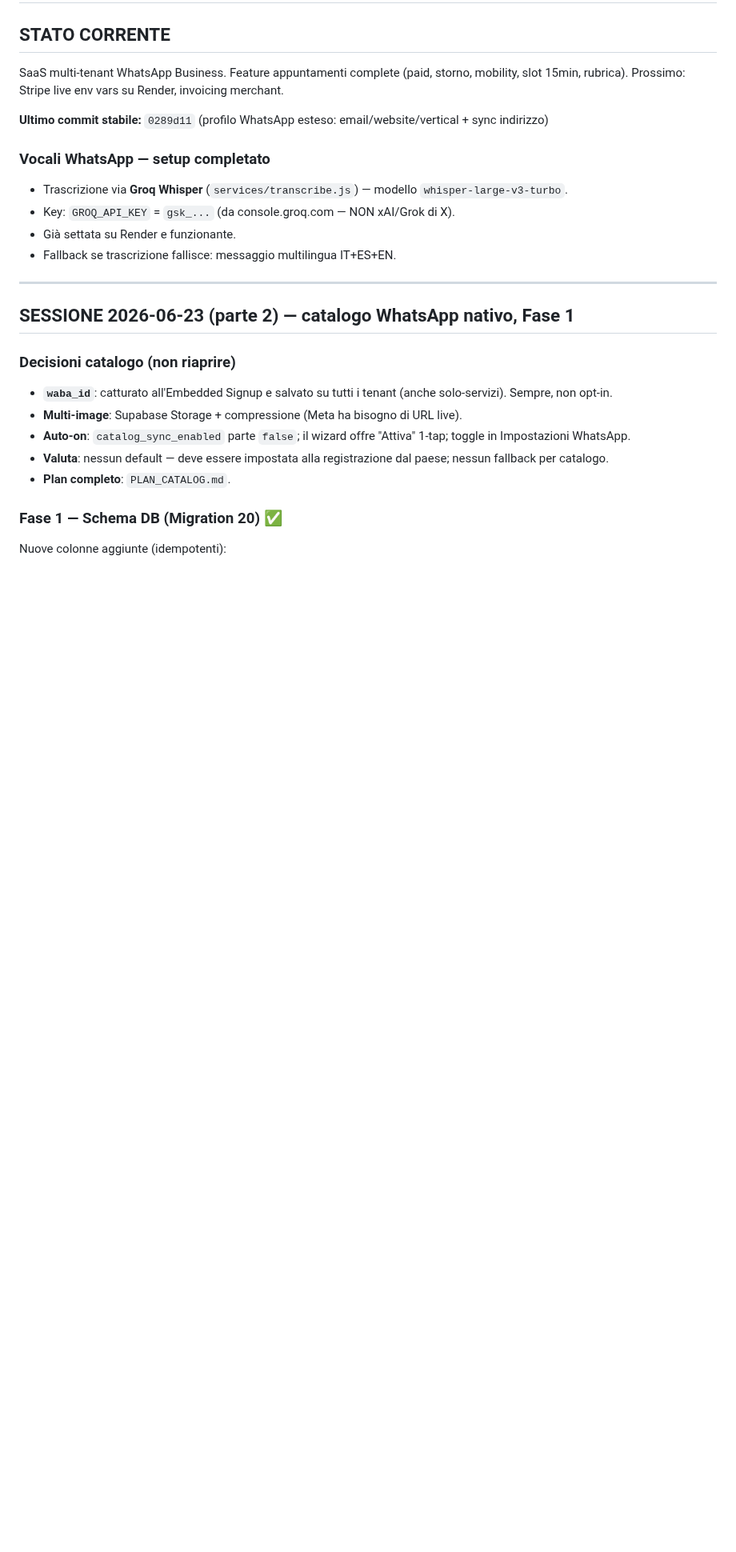
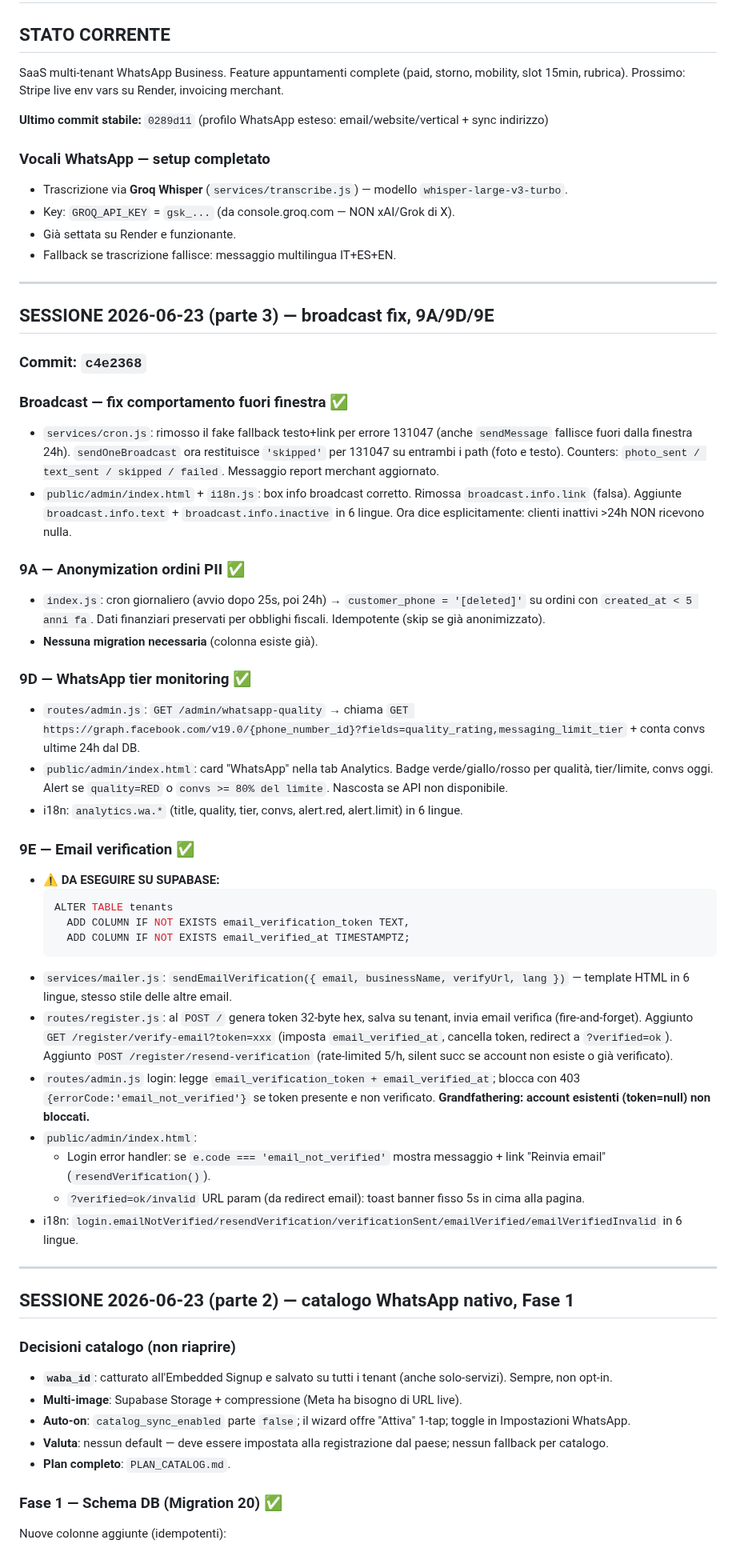
Before and after one commit to fraccetta-hub/sara-bot, a Markdown page: HANDOFF.md, the part around one of its changes. Shown at 80% size. Drawn GitHub-style; blank space fills up the shorter version.

Commit message:
docs: update HANDOFF for 2026-06-23 session (9A/9D/9E + broadcast fix)
Co-Authored-By: Claude Sonnet 4.6 <noreply@anthropic.com>

````diff
--- a/HANDOFF.md
+++ b/HANDOFF.md
@@ -10,6 +10,40 @@ SaaS multi-tenant WhatsApp Business. Feature appuntamenti complete (paid, storno
 - Key: `GROQ_API_KEY` = `gsk_...` (da console.groq.com — NON xAI/Grok di X).
 - Già settata su Render e funzionante.
 - Fallback se trascrizione fallisce: messaggio multilingua IT+ES+EN.
+
+---
+
+## SESSIONE 2026-06-23 (parte 3) — broadcast fix, 9A/9D/9E
+
+### Commit: `c4e2368`
+
+### Broadcast — fix comportamento fuori finestra ✅
+- `services/cron.js`: rimosso il fake fallback testo+link per errore 131047 (anche `sendMessage` fallisce fuori dalla finestra 24h). `sendOneBroadcast` ora restituisce `'skipped'` per 131047 su entrambi i path (foto e testo). Counters: `photo_sent / text_sent / skipped / failed`. Messaggio report merchant aggiornato.
+- `public/admin/index.html` + `i18n.js`: box info broadcast corretto. Rimossa `broadcast.info.link` (falsa). Aggiunte `broadcast.info.text` + `broadcast.info.inactive` in 6 lingue. Ora dice esplicitamente: clienti inattivi >24h NON ricevono nulla.
+
+### 9A — Anonymization ordini PII ✅
+- `index.js`: cron giornaliero (avvio dopo 25s, poi 24h) → `customer_phone = '[deleted]'` su ordini con `created_at < 5 anni fa`. Dati finanziari preservati per obblighi fiscali. Idempotente (skip se già anonimizzato).
+- **Nessuna migration necessaria** (colonna esiste già).
+
+### 9D — WhatsApp tier monitoring ✅
+- `routes/admin.js`: `GET /admin/whatsapp-quality` → chiama `GET https://graph.facebook.com/v19.0/{phone_number_id}?fields=quality_rating,messaging_limit_tier` + conta convs ultime 24h dal DB.
+- `public/admin/index.html`: card "WhatsApp" nella tab Analytics. Badge verde/giallo/rosso per qualità, tier/limite, convs oggi. Alert se `quality=RED` o `convs >= 80% del limite`. Nascosta se API non disponibile.
+- i18n: `analytics.wa.*` (title, quality, tier, convs, alert.red, alert.limit) in 6 lingue.
+
+### 9E — Email verification ✅
+- **⚠️ DA ESEGUIRE SU SUPABASE:**
+  ```sql
+  ALTER TABLE tenants
+    ADD COLUMN IF NOT EXISTS email_verification_token TEXT,
+    ADD COLUMN IF NOT EXISTS email_verified_at TIMESTAMPTZ;
+  ```
+- `services/mailer.js`: `sendEmailVerification({ email, businessName, verifyUrl, lang })` — template HTML in 6 lingue, stesso stile delle altre email.
+- `routes/register.js`: al `POST /` genera token 32-byte hex, salva su tenant, invia email verifica (fire-and-forget). Aggiunto `GET /register/verify-email?token=xxx` (imposta `email_verified_at`, cancella token, redirect a `?verified=ok`). Aggiunto `POST /register/resend-verification` (rate-limited 5/h, silent succ se account non esiste o già verificato).
+- `routes/admin.js` login: legge `email_verification_token + email_verified_at`; blocca con 403 `{errorCode:'email_not_verified'}` se token presente e non verificato. **Grandfathering: account esistenti (token=null) non bloccati.**
+- `public/admin/index.html`:
+  - Login error handler: se `e.code === 'email_not_verified'` mostra messaggio + link "Reinvia email" (`resendVerification()`).
+  - `?verified=ok/invalid` URL param (da redirect email): toast banner fisso 5s in cima alla pagina.
+- i18n: `login.emailNotVerified/resendVerification/verificationSent/emailVerified/emailVerifiedInvalid` in 6 lingue.
 
 ---
 
````
Also changed, not shown: other parts of HANDOFF.md (+10 -1 lines).
